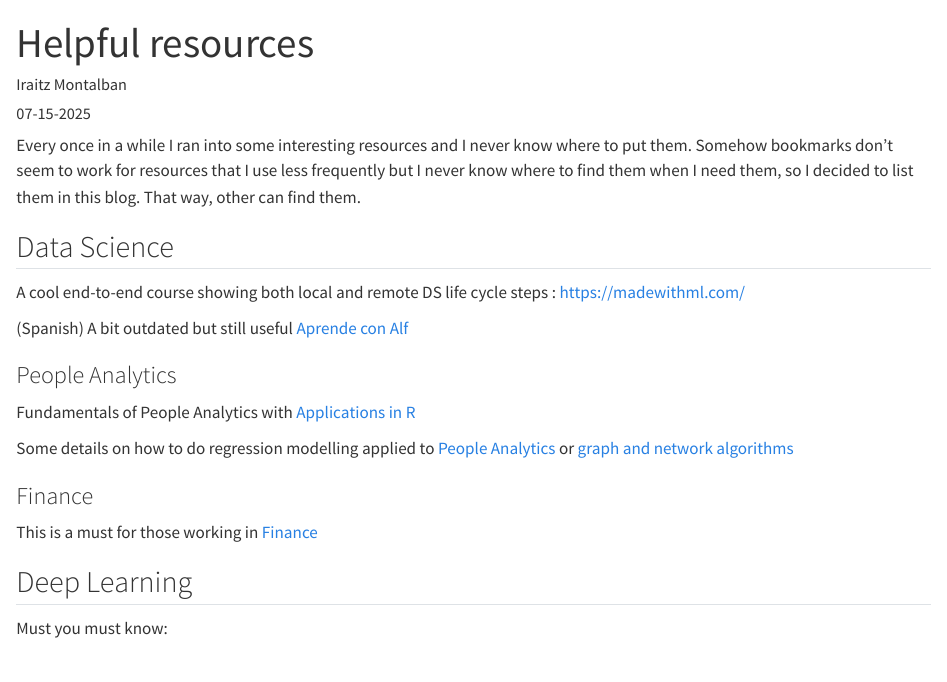
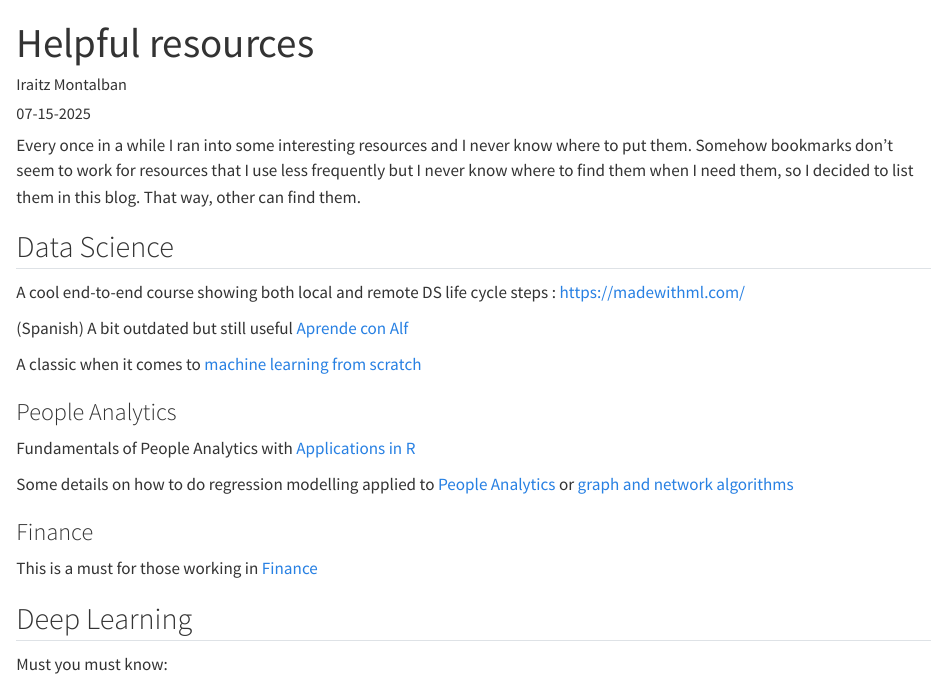
Before and after one commit to IraitzM/IraitzM.github.io, a Quarto document (posts/resources/index.qmd): the page in a window 1100 px wide, from its top. Rendered offline with R 4.5, knitr and Pandoc in place of Quarto, with nearby package versions.

Commit message:
ADD ml from scratch

```diff
--- a/posts/resources/index.qmd
+++ b/posts/resources/index.qmd
@@ -13,6 +13,8 @@ Every once in a while I ran into some interesting resources and I never know whe
 A cool end-to-end course showing both local and remote DS life cycle steps : [https://madewithml.com/](https://madewithml.com/)
 
 (Spanish) A bit outdated but still useful [Aprende con Alf](https://aprendeconalf.es/)
+
+A classic when it comes to [machine learning from scratch](https://dafriedman97.github.io/mlbook/content/introduction.html)
 
 ### People Analytics
 
```
